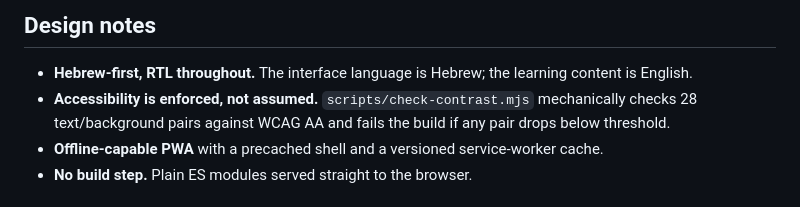
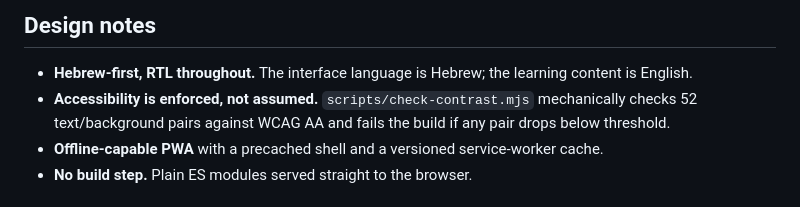
Before and after one commit to dkreinov/magic-clinic-english, a Markdown page: README.md, the part around the change. Rendered like a GitHub page.

Commit message:
step 2.4: amend frozen visual contract + README (52 pairs, background, motion, capture method, sw carve-out)

```diff
--- a/README.md
+++ b/README.md
@@ -42,7 +42,7 @@ illustrations now.
 ## Design notes
 
 - **Hebrew-first, RTL throughout.** The interface language is Hebrew; the learning content is English.
-- **Accessibility is enforced, not assumed.** `scripts/check-contrast.mjs` mechanically checks 28
+- **Accessibility is enforced, not assumed.** `scripts/check-contrast.mjs` mechanically checks 52
   text/background pairs against WCAG AA and fails the build if any pair drops below threshold.
 - **Offline-capable PWA** with a precached shell and a versioned service-worker cache.
 - **No build step.** Plain ES modules served straight to the browser.
```
Also changed, not shown: docs/visual-design.md (+54 -2 lines).
